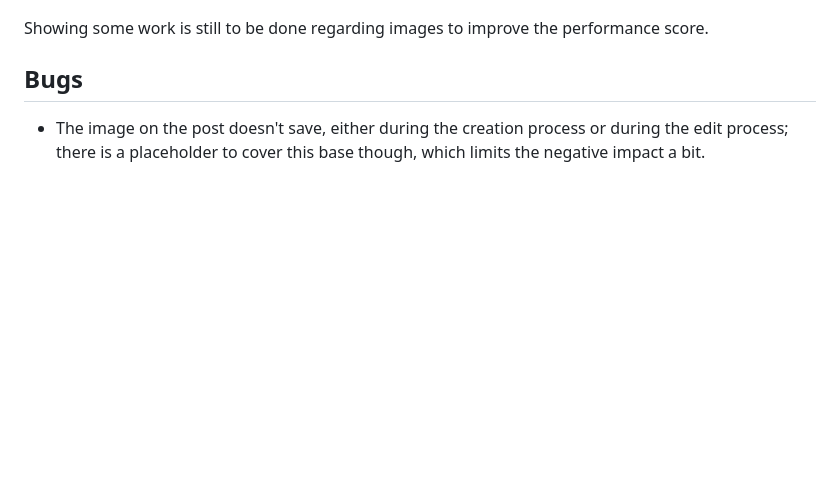
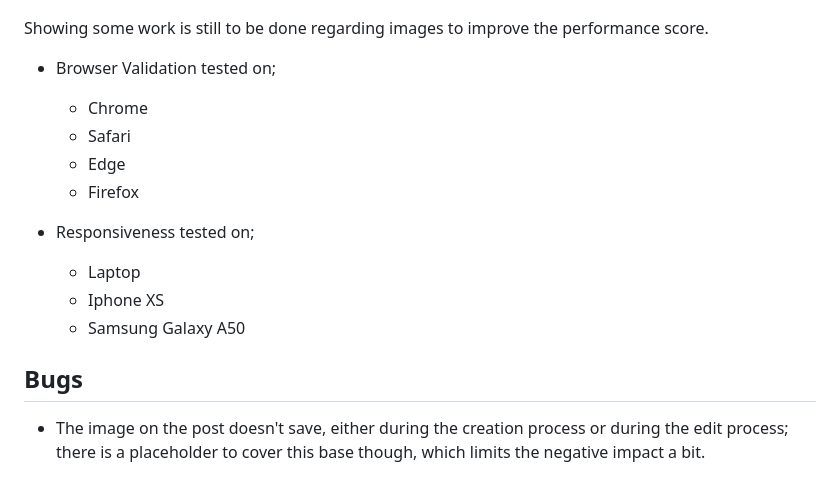
Before and after one commit to MichelleCorrigan/DjangoProject, a Markdown page: README.md, the part around one of its changes. GitHub-like rendering; blank space fills up the shorter version.

```diff
--- a/README.md
+++ b/README.md
@@ -173,6 +215,17 @@ The main font family used is Roboto, with Lato used for the brand logo and Sans
   </details>
 
 Showing some work is still to be done regarding images to improve the performance score.
+
+- Browser Validation tested on;
+  - Chrome
+  - Safari
+  - Edge
+  - Firefox
+
+- Responsiveness tested on;
+  - Laptop
+  - Iphone XS
+  - Samsung Galaxy A50
 
 ## Bugs
 - The image on the post doesn't save, either during the creation process or during the edit process; there is a placeholder to cover this base though, which limits the negative impact a bit.
```
Also changed, not shown: other parts of README.md (+42 -0 lines).
